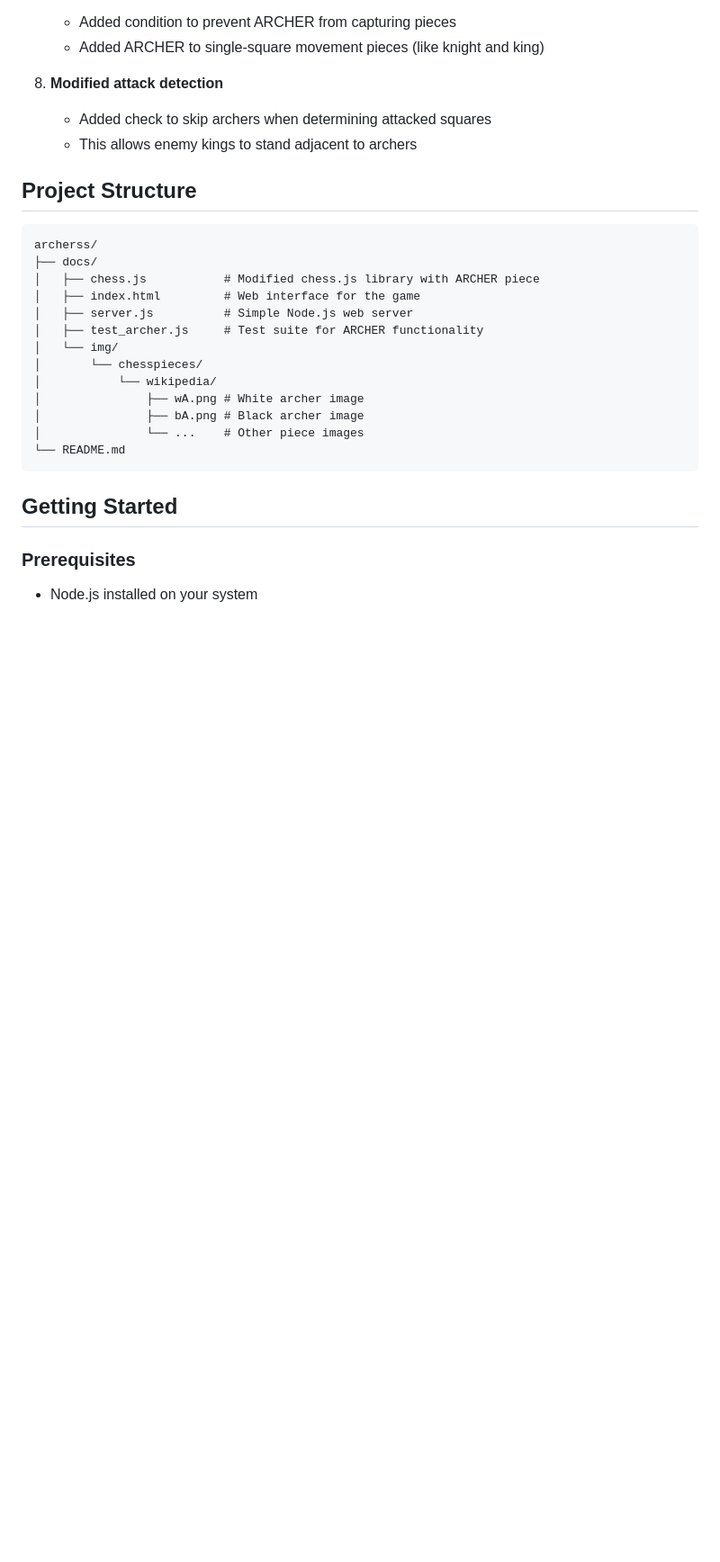
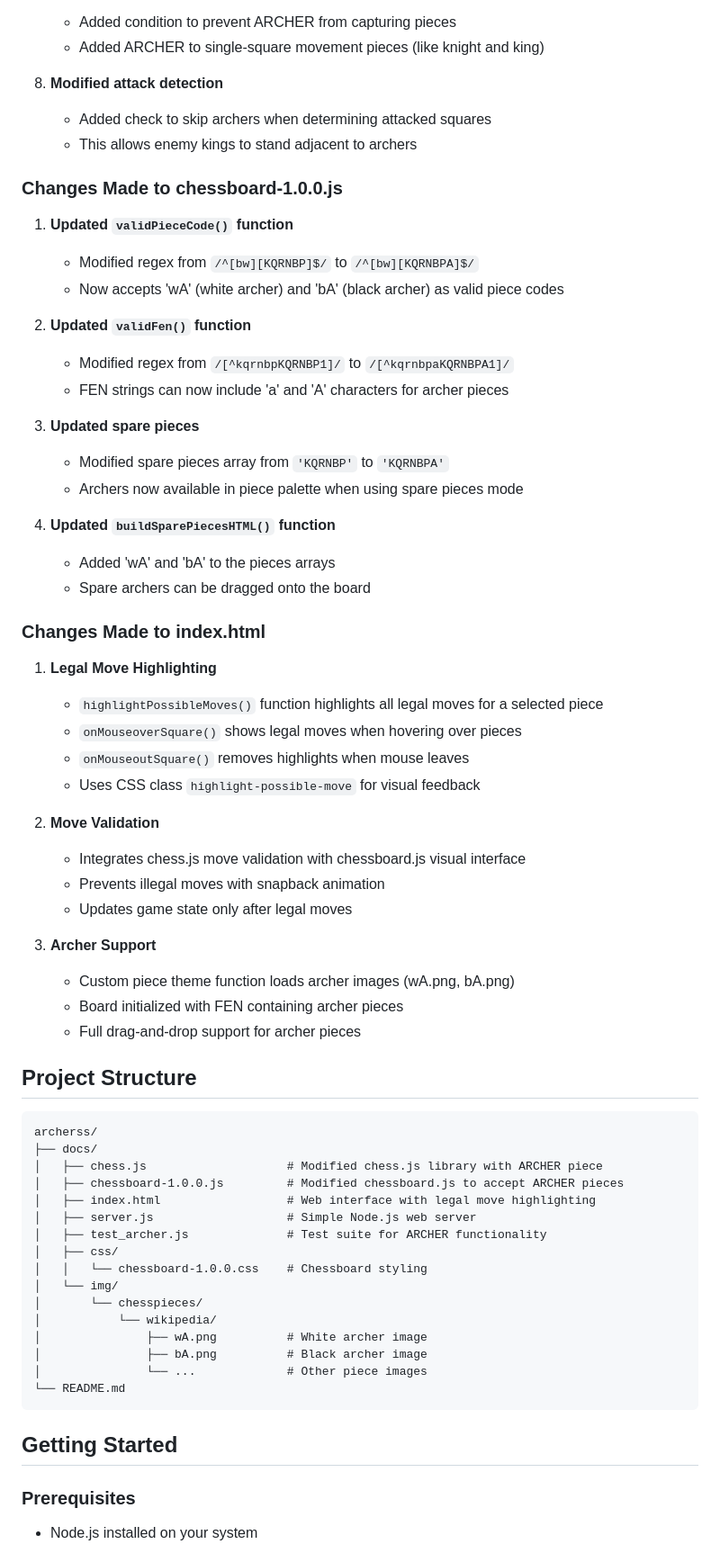
Before and after one commit to robomotic/archerss, a Markdown page: README.md, the part around the change printed below. Shown: that part at 90% size. Drawn GitHub-style; blank space fills up the shorter version.

````diff
--- a/README.md
+++ b/README.md
@@ -74,21 +74,60 @@ FEN Notation: `rnbqkbnr/ppappapp/8/8/8/8/PPAPPAPP/RNBQKBNR w KQkq - 0 1`
    - Added check to skip archers when determining attacked squares
    - This allows enemy kings to stand adjacent to archers
 
+### Changes Made to chessboard-1.0.0.js
+
+1. **Updated `validPieceCode()` function**
+   - Modified regex from `/^[bw][KQRNBP]$/` to `/^[bw][KQRNBPA]$/`
+   - Now accepts 'wA' (white archer) and 'bA' (black archer) as valid piece codes
+
+2. **Updated `validFen()` function**
+   - Modified regex from `/[^kqrnbpKQRNBP1]/` to `/[^kqrnbpaKQRNBPA1]/`
+   - FEN strings can now include 'a' and 'A' characters for archer pieces
+
+3. **Updated spare pieces**
+   - Modified spare pieces array from `'KQRNBP'` to `'KQRNBPA'`
+   - Archers now available in piece palette when using spare pieces mode
+
+4. **Updated `buildSparePiecesHTML()` function**
+   - Added 'wA' and 'bA' to the pieces arrays
+   - Spare archers can be dragged onto the board
+
+### Changes Made to index.html
+
+1. **Legal Move Highlighting**
+   - `highlightPossibleMoves()` function highlights all legal moves for a selected piece
+   - `onMouseoverSquare()` shows legal moves when hovering over pieces
+   - `onMouseoutSquare()` removes highlights when mouse leaves
+   - Uses CSS class `highlight-possible-move` for visual feedback
+
+2. **Move Validation**
+   - Integrates chess.js move validation with chessboard.js visual interface
+   - Prevents illegal moves with snapback animation
+   - Updates game state only after legal moves
+
+3. **Archer Support**
+   - Custom piece theme function loads archer images (wA.png, bA.png)
+   - Board initialized with FEN containing archer pieces
+   - Full drag-and-drop support for archer pieces
+
 ## Project Structure
 
 ```
 archerss/
 ├── docs/
-│   ├── chess.js           # Modified chess.js library with ARCHER piece
-│   ├── index.html         # Web interface for the game
-│   ├── server.js          # Simple Node.js web server
-│   ├── test_archer.js     # Test suite for ARCHER functionality
+│   ├── chess.js                    # Modified chess.js library with ARCHER piece
+│   ├── chessboard-1.0.0.js         # Modified chessboard.js to accept ARCHER pieces
+│   ├── index.html                  # Web interface with legal move highlighting
+│   ├── server.js                   # Simple Node.js web server
+│   ├── test_archer.js              # Test suite for ARCHER functionality
+│   ├── css/
+│   │   └── chessboard-1.0.0.css    # Chessboard styling
 │   └── img/
 │       └── chesspieces/
 │           └── wikipedia/
-│               ├── wA.png # White archer image
-│               ├── bA.png # Black archer image
-│               └── ...    # Other piece images
+│               ├── wA.png          # White archer image
+│               ├── bA.png          # Black archer image
+│               └── ...             # Other piece images
 └── README.md
 ```
 
````
Also changed, not shown: other parts of README.md (+3 -1 lines).
